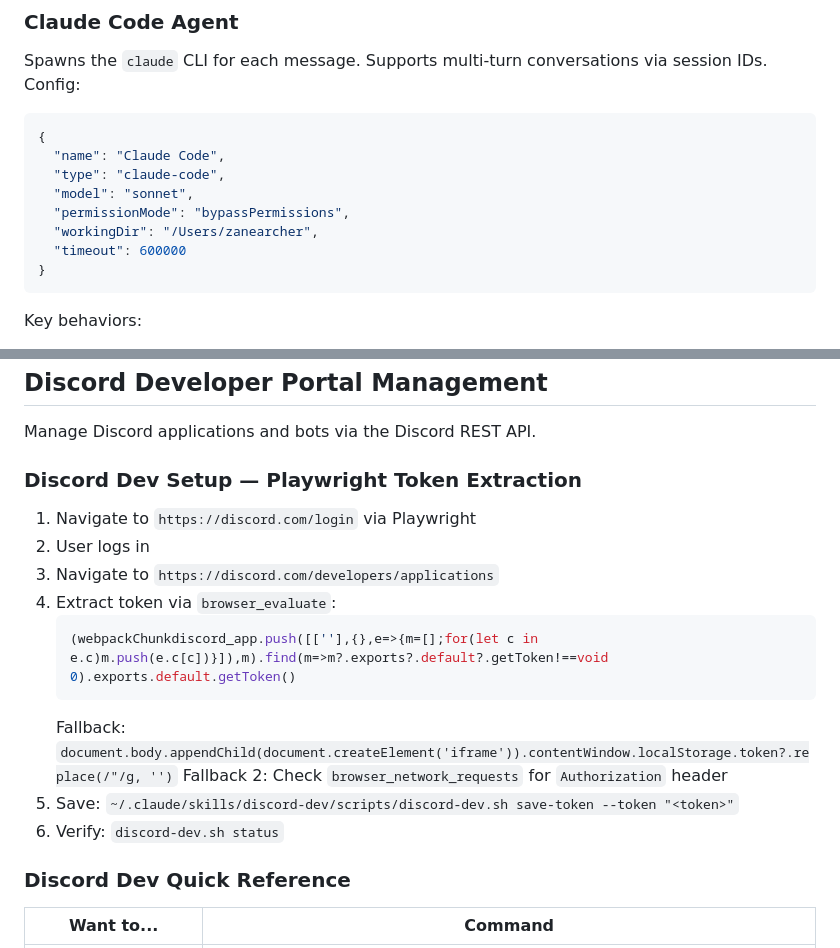
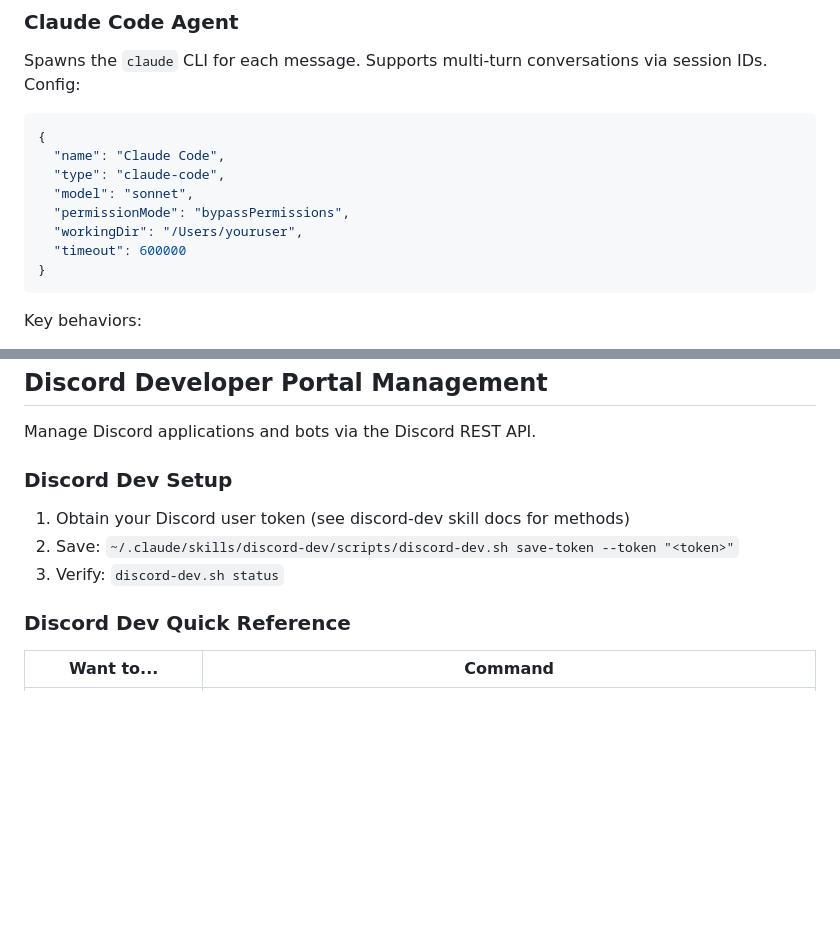
Before and after one commit to Enconvo/skills, a Markdown page: curated/enconvo-gw/SKILL.md, 2 parts joined by grey strips. Rendered like a GitHub page; blank space fills up the shorter version.

Commit message:
Fix privacy: remove hardcoded paths and Discord token extraction snippets
- Replace /Users/zanearcher with generic path in example config
- Remove Discord user token extraction JS snippets from public docs

Co-Authored-By: Claude Opus 4.6 <noreply@anthropic.com>

````diff
--- a/curated/enconvo-gw/SKILL.md
+++ b/curated/enconvo-gw/SKILL.md
@@ -134,7 +134,7 @@ Spawns the `claude` CLI for each message. Supports multi-turn conversations via
   "type": "claude-code",
   "model": "sonnet",
   "permissionMode": "bypassPermissions",
-  "workingDir": "/Users/zanearcher",
+  "workingDir": "/Users/youruser",
   "timeout": 600000
 }
 ```
@@ -310,19 +310,11 @@ All commands support `--json`. Full path: `~/.claude/skills/botfather/scripts/bo
 
 Manage Discord applications and bots via the Discord REST API.
 
-### Discord Dev Setup — Playwright Token Extraction
+### Discord Dev Setup
 
-1. Navigate to `https://discord.com/login` via Playwright
-2. User logs in
-3. Navigate to `https://discord.com/developers/applications`
-4. Extract token via `browser_evaluate`:
-   ```js
-   (webpackChunkdiscord_app.push([[''],{},e=>{m=[];for(let c in e.c)m.push(e.c[c])}]),m).find(m=>m?.exports?.default?.getToken!==void 0).exports.default.getToken()
-   ```
-   Fallback: `document.body.appendChild(document.createElement('iframe')).contentWindow.localStorage.token?.replace(/"/g, '')`
-   Fallback 2: Check `browser_network_requests` for `Authorization` header
-5. Save: `~/.claude/skills/discord-dev/scripts/discord-dev.sh save-token --token "<token>"`
-6. Verify: `discord-dev.sh status`
+1. Obtain your Discord user token (see discord-dev skill docs for methods)
+2. Save: `~/.claude/skills/discord-dev/scripts/discord-dev.sh save-token --token "<token>"`
+3. Verify: `discord-dev.sh status`
 
 ### Discord Dev Quick Reference
 
````
Also changed, not shown: 1 other file.
